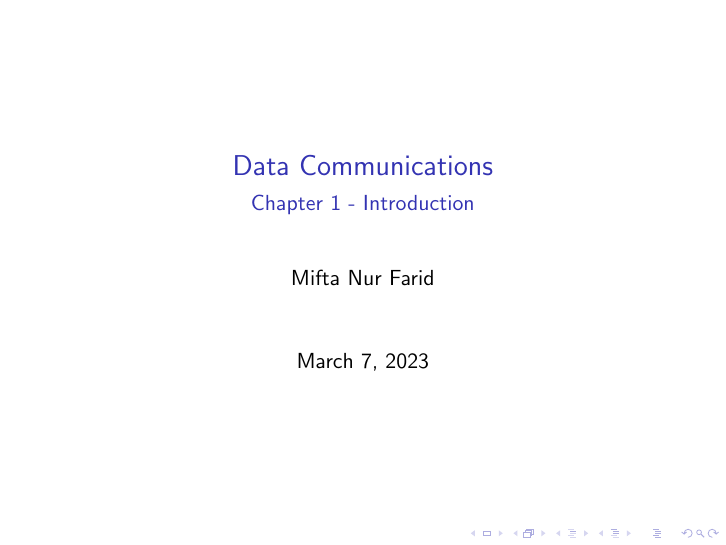
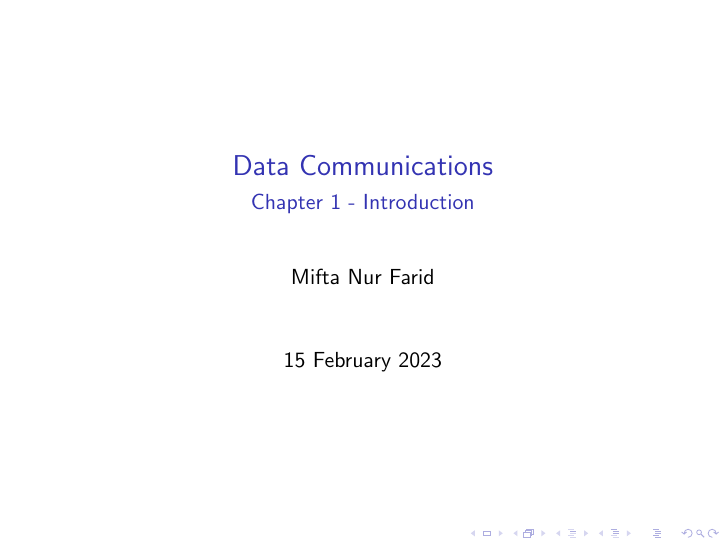
Before and after one commit to miftanurfarid/komunikasi_data, LaTeX slides (slides/2023/01.Pengantar_Komunikasi_Data/01.Pengantar_Komunikasi_Data.tex): page 1 of 11. Compiled offline with pdfLaTeX; a LaTeX package or settings file that is missing is left out.

Commit message:
slide pengantar komunikasi data

```diff
--- a/slides/2023/01.Pengantar_Komunikasi_Data/01.Pengantar_Komunikasi_Data.tex
+++ b/slides/2023/01.Pengantar_Komunikasi_Data/01.Pengantar_Komunikasi_Data.tex
@@ -6,9 +6,12 @@
 \usepackage{multicol}
 
 \title{Data Communications}
+
 \subtitle{Chapter 1 - Introduction}
 
 \author{Mifta Nur Farid}
+
+\date{15 February 2023}
 
 \begin{document}
 
```
